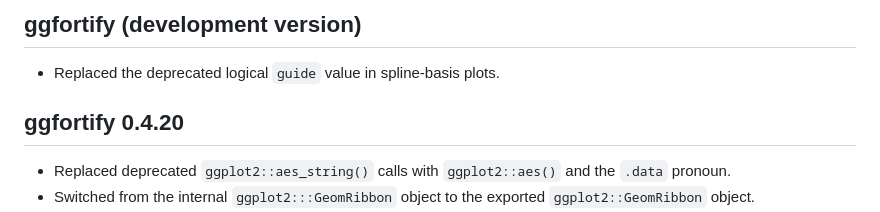
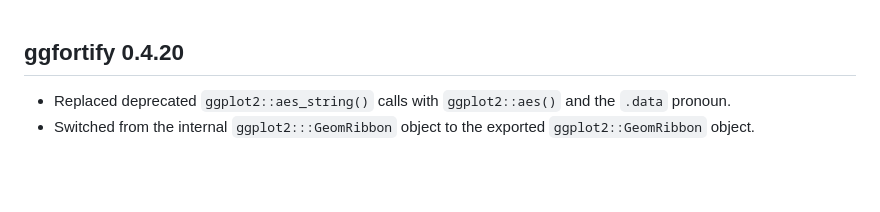
Before and after one commit to sinhrks/ggfortify, a Markdown page: NEWS.md, the part around the change. GitHub-like rendering; blank space fills up the shorter version.

Commit message:
Keep release notes unchanged

```diff
--- a/NEWS.md
+++ b/NEWS.md
@@ -1,7 +1,3 @@
-## ggfortify (development version)
-
-* Replaced the deprecated logical `guide` value in spline-basis plots.
-
 ## ggfortify 0.4.20
 
 * Replaced deprecated `ggplot2::aes_string()` calls with `ggplot2::aes()` and the `.data` pronoun.
```
